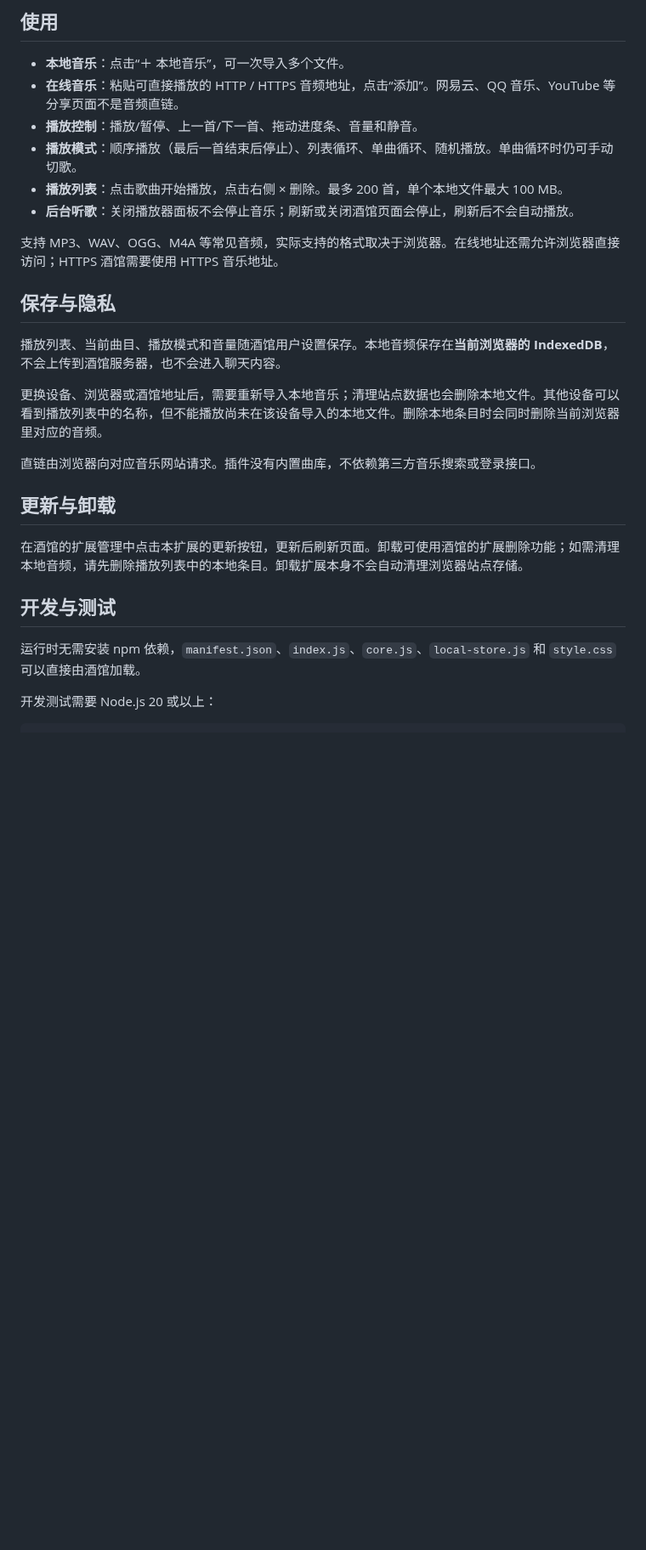
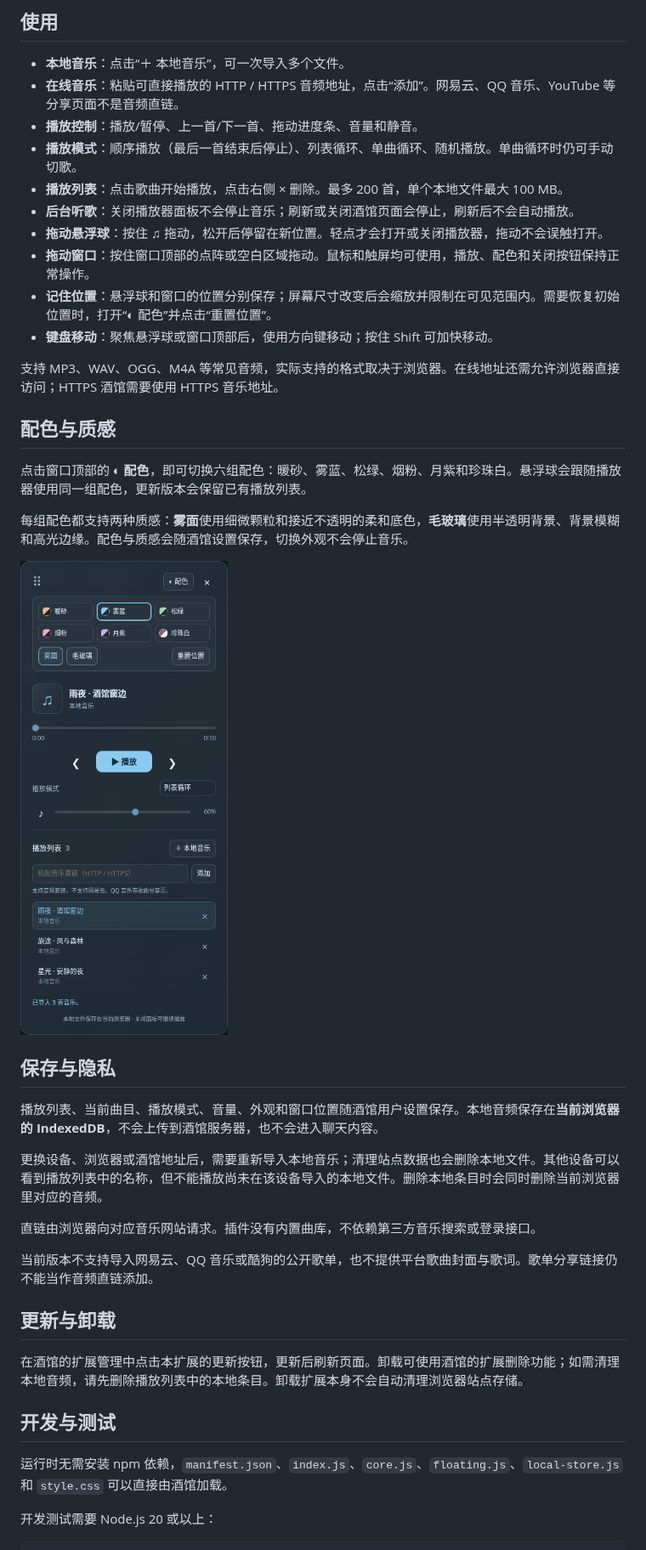
Before and after one commit to riserein/sillytavern, a Markdown page: README.md, the part around one of its changes. Shown at 85% size. Drawn GitHub-style; pictures changed too: docs/appearance.png (added); blank space fills up the shorter version.

```diff
--- a/README.md
+++ b/README.md
@@ -25,16 +25,30 @@
 - **播放模式**：顺序播放（最后一首结束后停止）、列表循环、单曲循环、随机播放。单曲循环时仍可手动切歌。
 - **播放列表**：点击歌曲开始播放，点击右侧 × 删除。最多 200 首，单个本地文件最大 100 MB。
 - **后台听歌**：关闭播放器面板不会停止音乐；刷新或关闭酒馆页面会停止，刷新后不会自动播放。
+- **拖动悬浮球**：按住 ♫ 拖动，松开后停留在新位置。轻点才会打开或关闭播放器，拖动不会误触打开。
+- **拖动窗口**：按住窗口顶部的点阵或空白区域拖动。鼠标和触屏均可使用，播放、配色和关闭按钮保持正常操作。
+- **记住位置**：悬浮球和窗口的位置分别保存；屏幕尺寸改变后会缩放并限制在可见范围内。需要恢复初始位置时，打开“◐ 配色”并点击“重置位置”。
+- **键盘移动**：聚焦悬浮球或窗口顶部后，使用方向键移动；按住 Shift 可加快移动。
 
 支持 MP3、WAV、OGG、M4A 等常见音频，实际支持的格式取决于浏览器。在线地址还需允许浏览器直接访问；HTTPS 酒馆需要使用 HTTPS 音乐地址。
 
+## 配色与质感
+
+点击窗口顶部的 **◐ 配色**，即可切换六组配色：暖砂、雾蓝、松绿、烟粉、月紫和珍珠白。悬浮球会跟随播放器使用同一组配色，更新版本会保留已有播放列表。
+
+每组配色都支持两种质感：**雾面**使用细微颗粒和接近不透明的柔和底色，**毛玻璃**使用半透明背景、背景模糊和高光边缘。配色与质感会随酒馆设置保存，切换外观不会停止音乐。
+
+![配色与质感选择](docs/appearance.png)
+
 ## 保存与隐私
 
-播放列表、当前曲目、播放模式和音量随酒馆用户设置保存。本地音频保存在**当前浏览器的 IndexedDB**，不会上传到酒馆服务器，也不会进入聊天内容。
+播放列表、当前曲目、播放模式、音量、外观和窗口位置随酒馆用户设置保存。本地音频保存在**当前浏览器的 IndexedDB**，不会上传到酒馆服务器，也不会进入聊天内容。
 
 更换设备、浏览器或酒馆地址后，需要重新导入本地音乐；清理站点数据也会删除本地文件。其他设备可以看到播放列表中的名称，但不能播放尚未在该设备导入的本地文件。删除本地条目时会同时删除当前浏览器里对应的音频。
 
 直链由浏览器向对应音乐网站请求。插件没有内置曲库，不依赖第三方音乐搜索或登录接口。
+
+当前版本不支持导入网易云、QQ 音乐或酷狗的公开歌单，也不提供平台歌曲封面与歌词。歌单分享链接仍不能当作音频直链添加。
 
 ## 更新与卸载
 
@@ -42,7 +56,7 @@
 
 ## 开发与测试
 
-运行时无需安装 npm 依赖，`manifest.json`、`index.js`、`core.js`、`local-store.js` 和 `style.css` 可以直接由酒馆加载。
+运行时无需安装 npm 依赖，`manifest.json`、`index.js`、`core.js`、`floating.js`、`local-store.js` 和 `style.css` 可以直接由酒馆加载。
 
 开发测试需要 Node.js 20 或以上：
 
```
Also changed, not shown: other parts of README.md (+3 -3 lines), docs/player.png, 10 other files.
